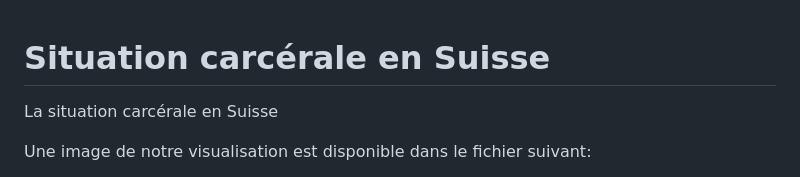
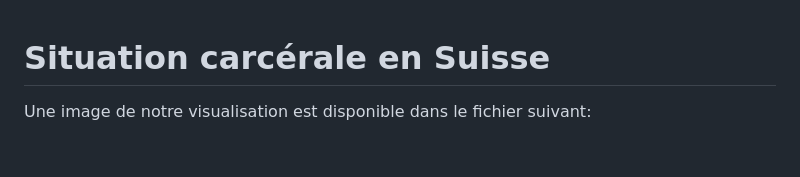
Before and after one commit to ln2troie/Situation-carcerale-en-Suisse, a Markdown page: README.md, the part around the change. Rendered like a GitHub page; blank space fills up the shorter version.

Commit message:
Modifications README

```diff
--- a/README.md
+++ b/README.md
@@ -1,6 +1,4 @@
 # Situation carcérale en Suisse
-
-La situation carcérale en Suisse
 
 Une image de notre visualisation est disponible dans le fichier suivant:
 
```
